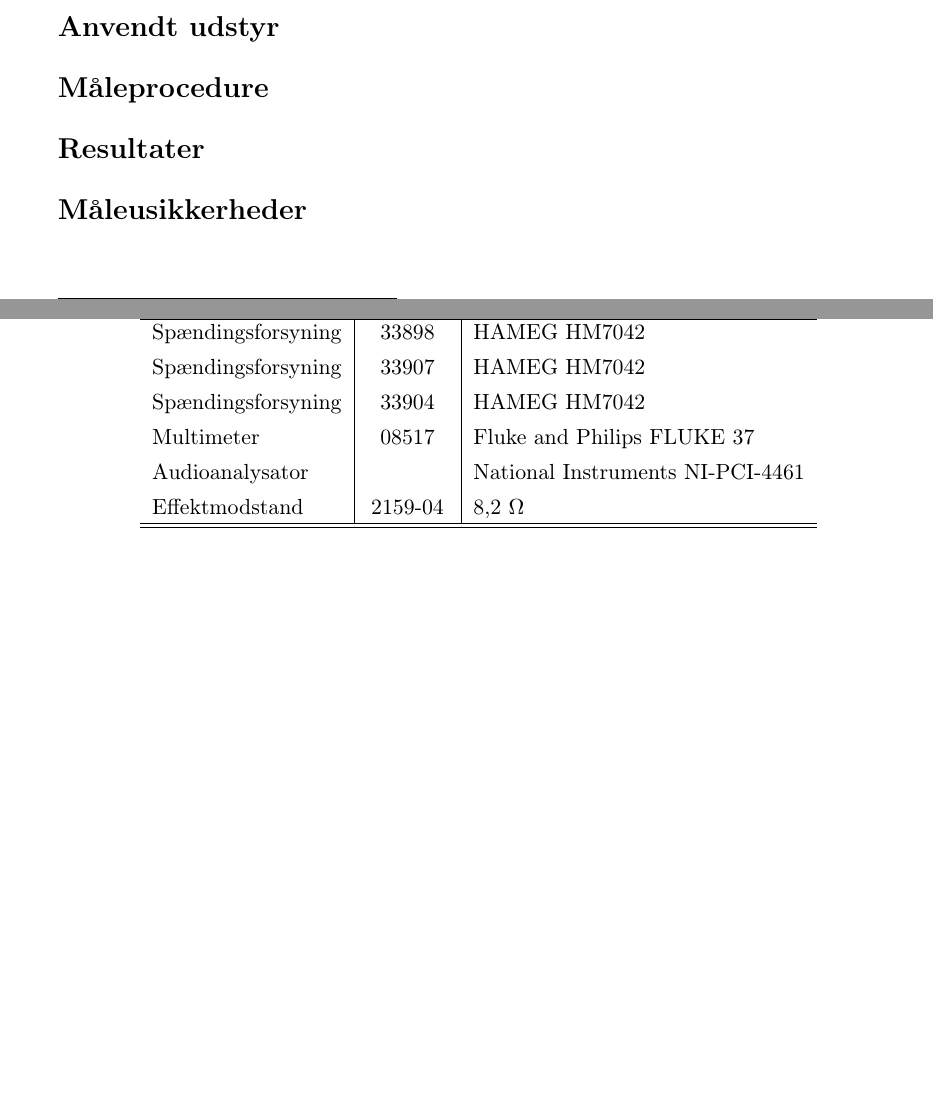
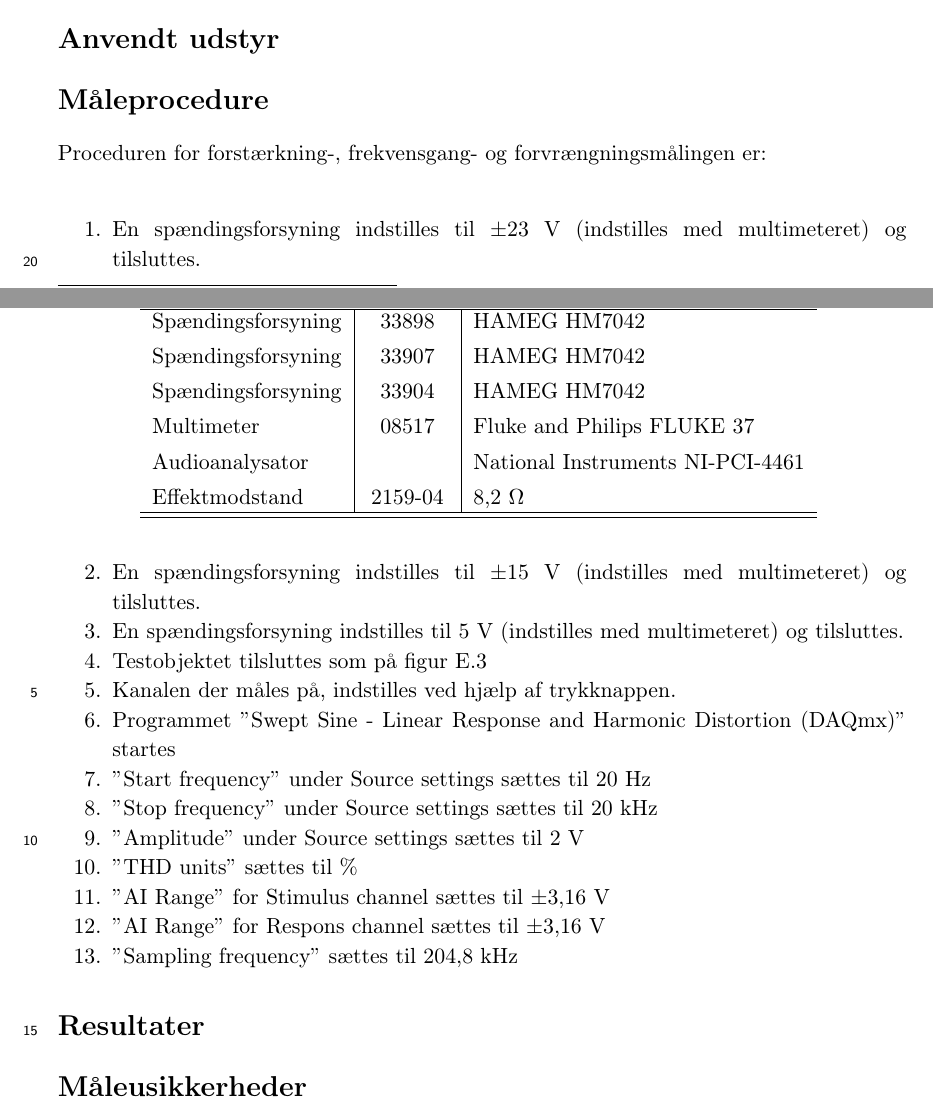
Before and after one commit to stillhunger/aau-eit-p3-2010, a LaTeX thesis (rapport/rapport.tex, which reads rapport/maalerapporter/maalerapport_final.tex): two parts of pages 121 and 122 of 122, joined at a grey line, cut so that both start at the same text, the shorter picture padded with empty space. Compiled offline with pdfLaTeX.

Commit message:
Målerapporter...

```diff
--- a/rapport/maalerapporter/maalerapport_final.tex
+++ b/rapport/maalerapporter/maalerapport_final.tex
@@ -44,6 +44,23 @@ Effektmodstand & 2159-04 & 8,2 \ohm \\
 \end{table}
 
 \section*{Måleprocedure}
+Proceduren for forstærkning-, frekvensgang- og forvrængningsmålingen er:
+
+\begin{enumerate}
+\item En spændingsforsyning indstilles til $\pm$23 V (indstilles med multimeteret) og tilsluttes.
+\item En spændingsforsyning indstilles til $\pm$15 V (indstilles med multimeteret) og tilsluttes.
+\item En spændingsforsyning indstilles til 5 V (indstilles med multimeteret) og tilsluttes.
+\item Testobjektet tilsluttes som på figur \ref{fig:indgang:maaleop-thd}
+\item Kanalen der måles på, indstilles ved hjælp af trykknappen.
+\item Programmet $"$Swept Sine - Linear Response and Harmonic Distortion (DAQmx)$"$ startes
+\item $"$Start frequency$"$ under Source settings sættes til 20 Hz
+\item $"$Stop frequency$"$ under Source settings sættes til 20 kHz
+\item $"$Amplitude$"$ under Source settings sættes til 2 V
+\item $"$THD units$"$ sættes til \%
+\item $"$AI Range$"$ for Stimulus channel sættes til $\pm$3,16 V
+\item $"$AI Range$"$ for Respons channel sættes til $\pm$3,16 V
+\item $"$Sampling frequency$"$ sættes til 204,8 kHz
+\end{enumerate}
 
 \section*{Resultater}
 
```
Also changed, not shown: rapport/maalerapporter/indgangsvaelger/maalerapport_indgangsvaelger.tex (+3 -3 lines).
